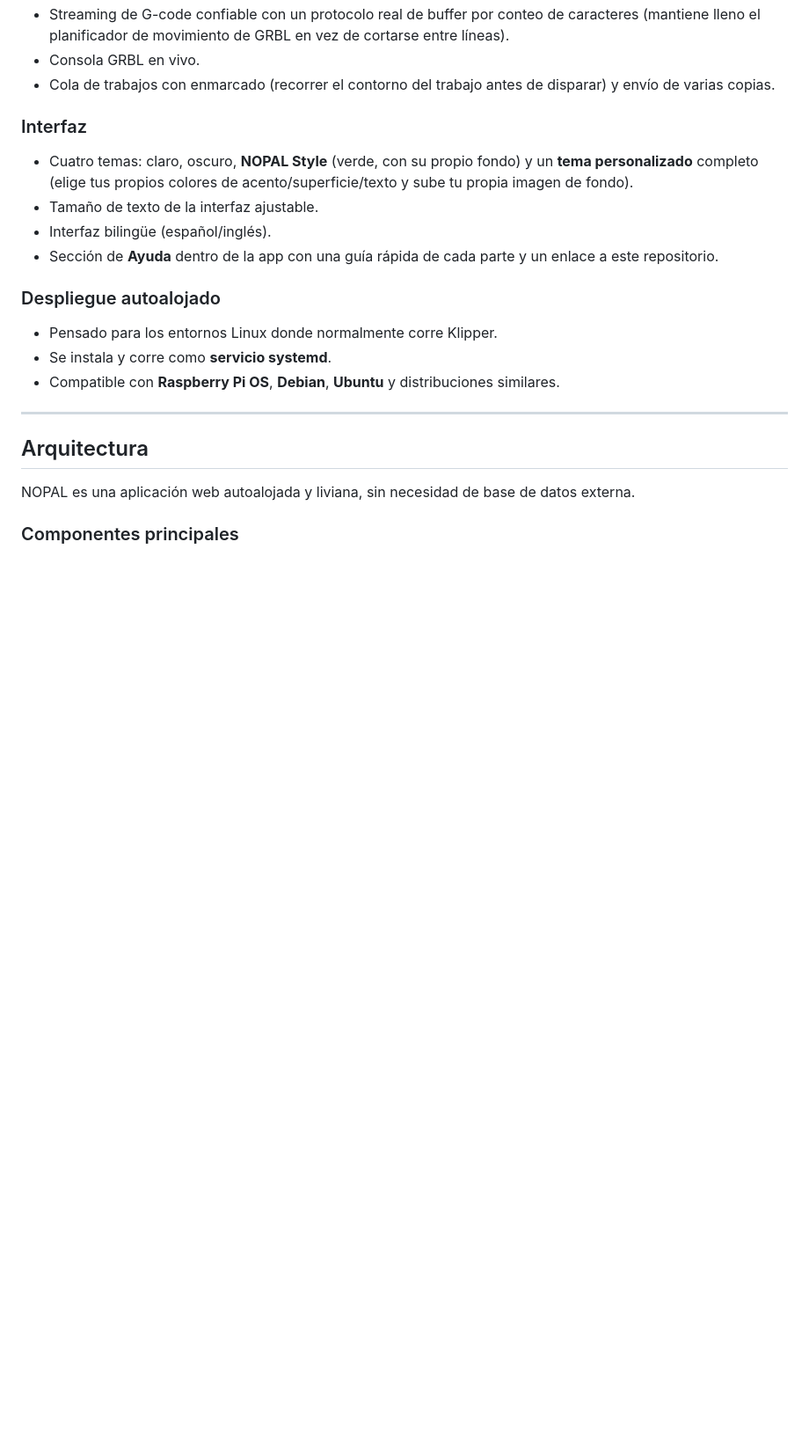
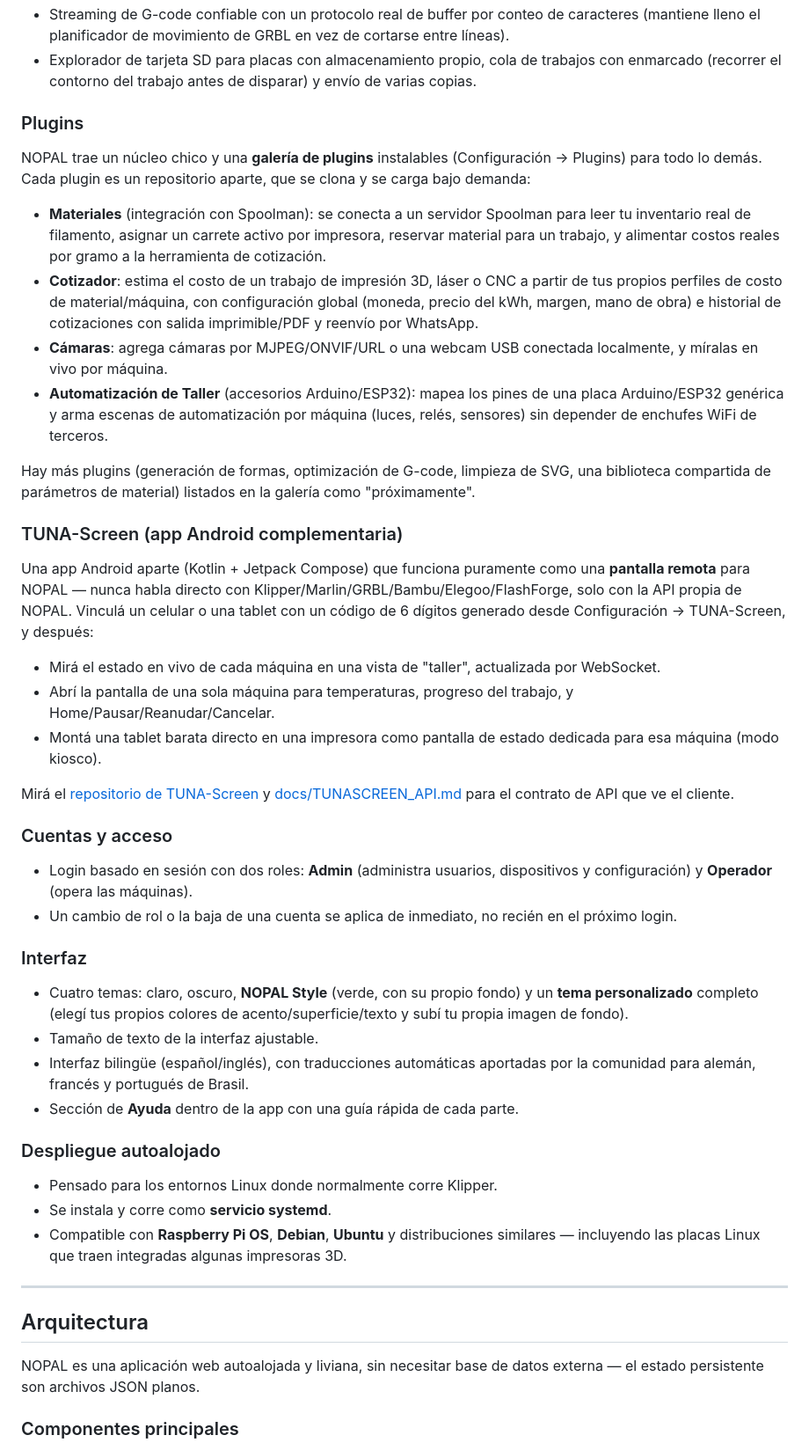
Before and after one commit to charlymigenes-ux/nopal, a Markdown page: README.es.md, the part around one of its changes. Shown at 88% size. Drawn GitHub-style; blank space fills up the shorter version.

```diff
--- a/README.es.md
+++ b/README.es.md
@@ -88,25 +90,50 @@ NOPAL junta las tres cosas en una sola aplicación web: una biblioteca de modelo
 * Streaming de G-code confiable con un protocolo real de buffer por conteo de caracteres (mantiene lleno el planificador de movimiento de GRBL en vez de cortarse entre líneas).
-* Consola GRBL en vivo.
-* Cola de trabajos con enmarcado (recorrer el contorno del trabajo antes de disparar) y envío de varias copias.
+* Explorador de tarjeta SD para placas con almacenamiento propio, cola de trabajos con enmarcado (recorrer el contorno del trabajo antes de disparar) y envío de varias copias.
+
+### Plugins
+
+NOPAL trae un núcleo chico y una **galería de plugins** instalables (Configuración → Plugins) para todo lo demás. Cada plugin es un repositorio aparte, que se clona y se carga bajo demanda:
+
+* **Materiales** (integración con Spoolman): se conecta a un servidor Spoolman para leer tu inventario real de filamento, asignar un carrete activo por impresora, reservar material para un trabajo, y alimentar costos reales por gramo a la herramienta de cotización.
+* **Cotizador**: estima el costo de un trabajo de impresión 3D, láser o CNC a partir de tus propios perfiles de costo de material/máquina, con configuración global (moneda, precio del kWh, margen, mano de obra) e historial de cotizaciones con salida imprimible/PDF y reenvío por WhatsApp.
+* **Cámaras**: agrega cámaras por MJPEG/ONVIF/URL o una webcam USB conectada localmente, y míralas en vivo por máquina.
+* **Automatización de Taller** (accesorios Arduino/ESP32): mapea los pines de una placa Arduino/ESP32 genérica y arma escenas de automatización por máquina (luces, relés, sensores) sin depender de enchufes WiFi de terceros.
+
+Hay más plugins (generación de formas, optimización de G-code, limpieza de SVG, una biblioteca compartida de parámetros de material) listados en la galería como "próximamente".
+
+### TUNA-Screen (app Android complementaria)
+
+Una app Android aparte (Kotlin + Jetpack Compose) que funciona puramente como una **pantalla remota** para NOPAL — nunca habla directo con Klipper/Marlin/GRBL/Bambu/Elegoo/FlashForge, solo con la API propia de NOPAL. Vinculá un celular o una tablet con un código de 6 dígitos generado desde Configuración → TUNA-Screen, y después:
+
+* Mirá el estado en vivo de cada máquina en una vista de "taller", actualizada por WebSocket.
+* Abrí la pantalla de una sola máquina para temperaturas, progreso del trabajo, y Home/Pausar/Reanudar/Cancelar.
+* Montá una tablet barata directo en una impresora como pantalla de estado dedicada para esa máquina (modo kiosco).
+
+Mirá el [repositorio de TUNA-Screen](https://github.com/charlymigenes-ux/TUNA-Screen) y [docs/TUNASCREEN_API.md](docs/TUNASCREEN_API.md) para el contrato de API que ve el cliente.
+
+### Cuentas y acceso
+
+* Login basado en sesión con dos roles: **Admin** (administra usuarios, dispositivos y configuración) y **Operador** (opera las máquinas).
+* Un cambio de rol o la baja de una cuenta se aplica de inmediato, no recién en el próximo login.
 
 ### Interfaz
 
-* Cuatro temas: claro, oscuro, **NOPAL Style** (verde, con su propio fondo) y un **tema personalizado** completo (elige tus propios colores de acento/superficie/texto y sube tu propia imagen de fondo).
+* Cuatro temas: claro, oscuro, **NOPAL Style** (verde, con su propio fondo) y un **tema personalizado** completo (elegí tus propios colores de acento/superficie/texto y subí tu propia imagen de fondo).
 * Tamaño de texto de la interfaz ajustable.
-* Interfaz bilingüe (español/inglés).
-* Sección de **Ayuda** dentro de la app con una guía rápida de cada parte y un enlace a este repositorio.
+* Interfaz bilingüe (español/inglés), con traducciones automáticas aportadas por la comunidad para alemán, francés y portugués de Brasil.
+* Sección de **Ayuda** dentro de la app con una guía rápida de cada parte.
 
 ### Despliegue autoalojado
 
 * Pensado para los entornos Linux donde normalmente corre Klipper.
 * Se instala y corre como **servicio systemd**.
-* Compatible con **Raspberry Pi OS**, **Debian**, **Ubuntu** y distribuciones similares.
+* Compatible con **Raspberry Pi OS**, **Debian**, **Ubuntu** y distribuciones similares — incluyendo las placas Linux que traen integradas algunas impresoras 3D.
 
 ---
 
 ## Arquitectura
 
-NOPAL es una aplicación web autoalojada y liviana, sin necesidad de base de datos externa.
+NOPAL es una aplicación web autoalojada y liviana, sin necesitar base de datos externa — el estado persistente son archivos JSON planos.
 
 ### Componentes principales
 
```
Also changed, not shown: other parts of README.es.md (+74 -63 lines).
